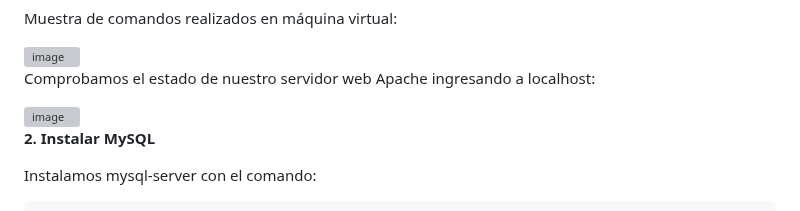
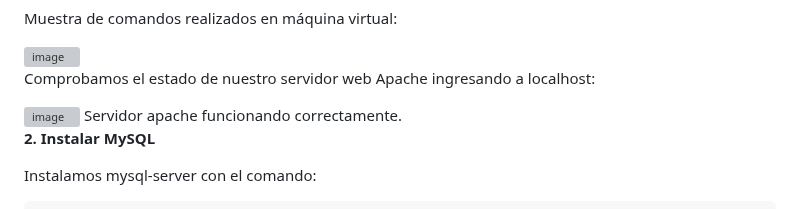
Before and after one commit to Rdrgz24/SRI_2ASIR, a Markdown page: TEMA_1_SERVIDORES_WEB/Actividad_1_Instalacion_Apache/README.md, the part around the change. Rendered like a GitHub page; grey boxes are pictures that could not be loaded.

```diff
--- a/TEMA_1_SERVIDORES_WEB/Actividad_1_Instalacion_Apache/README.md
+++ b/TEMA_1_SERVIDORES_WEB/Actividad_1_Instalacion_Apache/README.md
@@ -89,7 +89,7 @@ Muestra de comandos realizados en máquina virtual:
 Comprobamos el estado de nuestro servidor web Apache ingresando a localhost:
 
 <img width="700" height="600" alt="image" src="https://github.com/user-attachments/assets/3d68be54-22fe-4f31-9dcf-e85a20be3280" />
-
+Servidor apache funcionando correctamente.
 
 **2. Instalar MySQL**
 
```
